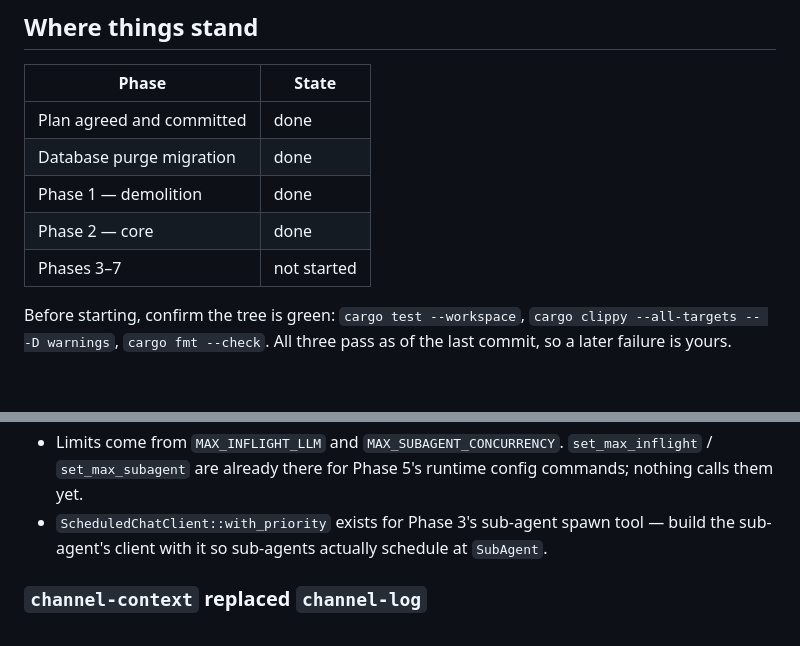
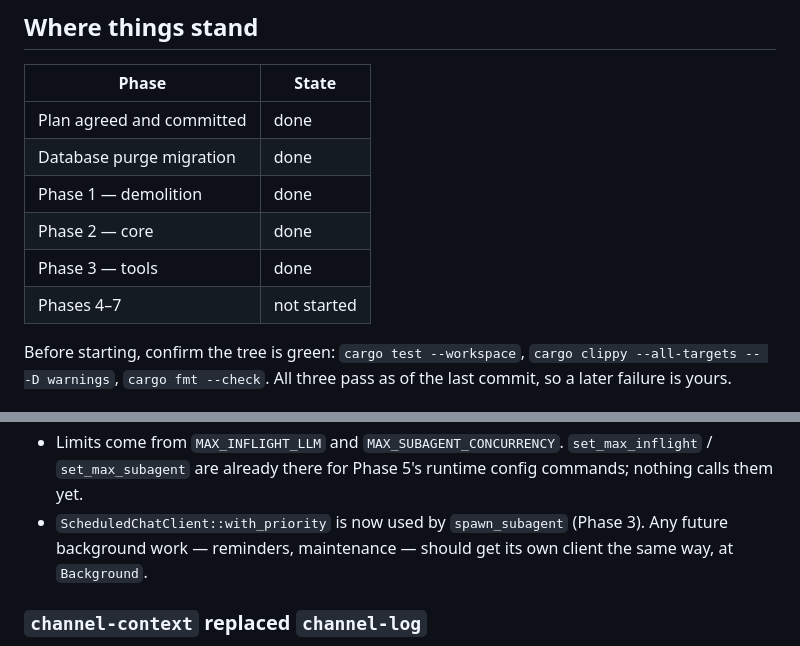
Before and after one commit to bushshrub/housebot, a Markdown page: HANDOFF.md, 2 parts joined by grey strips. Drawn GitHub-style; blank space fills up the shorter version.

```diff
--- a/HANDOFF.md
+++ b/HANDOFF.md
@@ -14,7 +14,8 @@ plan covers what to build.
 | Database purge migration | done |
 | Phase 1 — demolition | done |
 | Phase 2 — core | done |
-| Phases 3–7 | not started |
+| Phase 3 — tools | done |
+| Phases 4–7 | not started |
 
 Before starting, confirm the tree is green: `cargo test --workspace`,
 `cargo clippy --all-targets -- -D warnings`, `cargo fmt --check`. All three
@@ -53,9 +118,9 @@ Things worth knowing before you touch it:
 - Limits come from `MAX_INFLIGHT_LLM` and `MAX_SUBAGENT_CONCURRENCY`.
   `set_max_inflight` / `set_max_subagent` are already there for Phase 5's
   runtime config commands; nothing calls them yet.
-- `ScheduledChatClient::with_priority` exists for Phase 3's sub-agent spawn
-  tool — build the sub-agent's client with it so sub-agents actually schedule
-  at `SubAgent`.
+- `ScheduledChatClient::with_priority` is now used by `spawn_subagent`
+  (Phase 3). Any future background work — reminders, maintenance — should get
+  its own client the same way, at `Background`.
 
 ### `channel-context` replaced `channel-log`
 
```
Also changed, not shown: other parts of HANDOFF.md (+64 -0 lines), docs/REDESIGN_PLAN.md (+11 -6 lines).
